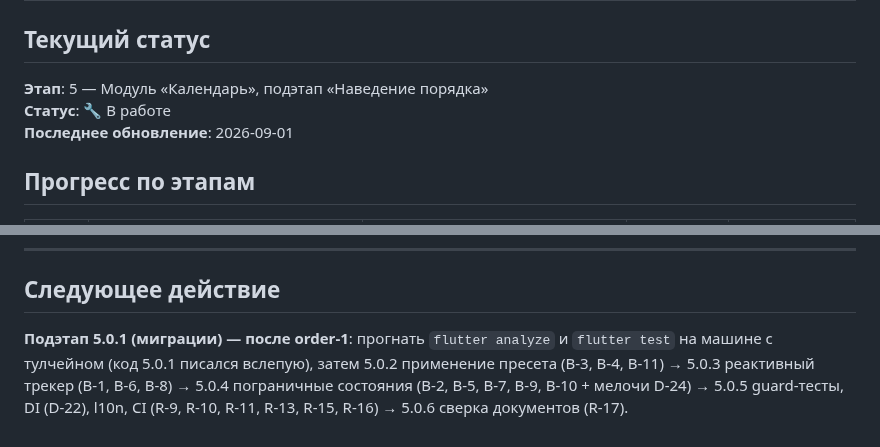
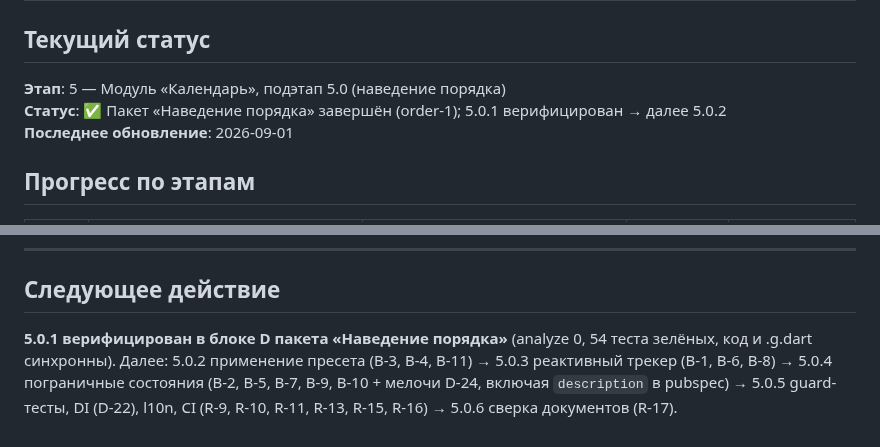
Before and after one commit to midnight000spark/dharma-toolkit, a Markdown page: STATE.md, 2 parts joined by grey strips. GitHub-like rendering.

Commit message:
docs: mark order-1 package complete in headers

```diff
--- a/STATE.md
+++ b/STATE.md
@@ -1,8 +1,8 @@
 # Состояние проекта "Дхарма-тулкит"
 
 ## Текущий статус
-**Этап**: 5 — Модуль «Календарь», подэтап «Наведение порядка»
-**Статус**: 🔧 В работе
+**Этап**: 5 — Модуль «Календарь», подэтап 5.0 (наведение порядка)
+**Статус**: ✅ Пакет «Наведение порядка» завершён (order-1); 5.0.1 верифицирован → далее 5.0.2
 **Последнее обновление**: 2026-09-01
 
 ## Прогресс по этапам
@@ -584,9 +584,9 @@
 ---
 
 ## Следующее действие
-**Подэтап 5.0.1 (миграции) — после order-1**: прогнать `flutter analyze` и
-`flutter test` на машине с тулчейном (код 5.0.1 писался вслепую), затем
+**5.0.1 верифицирован в блоке D пакета «Наведение порядка»** (analyze 0,
+54 теста зелёных, код и .g.dart синхронны). Далее:
 5.0.2 применение пресета (B-3, B-4, B-11) → 5.0.3 реактивный трекер (B-1, B-6, B-8) →
-5.0.4 пограничные состояния (B-2, B-5, B-7, B-9, B-10 + мелочи D-24) →
-5.0.5 guard-тесты, DI (D-22), l10n, CI (R-9, R-10, R-11, R-13, R-15, R-16) →
-5.0.6 сверка документов (R-17).
+5.0.4 пограничные состояния (B-2, B-5, B-7, B-9, B-10 + мелочи D-24, включая
+`description` в pubspec) → 5.0.5 guard-тесты, DI (D-22), l10n, CI (R-9, R-10,
+R-11, R-13, R-15, R-16) → 5.0.6 сверка документов (R-17).
```
Also changed, not shown: CONTEXT.md (+5 -5 lines).
